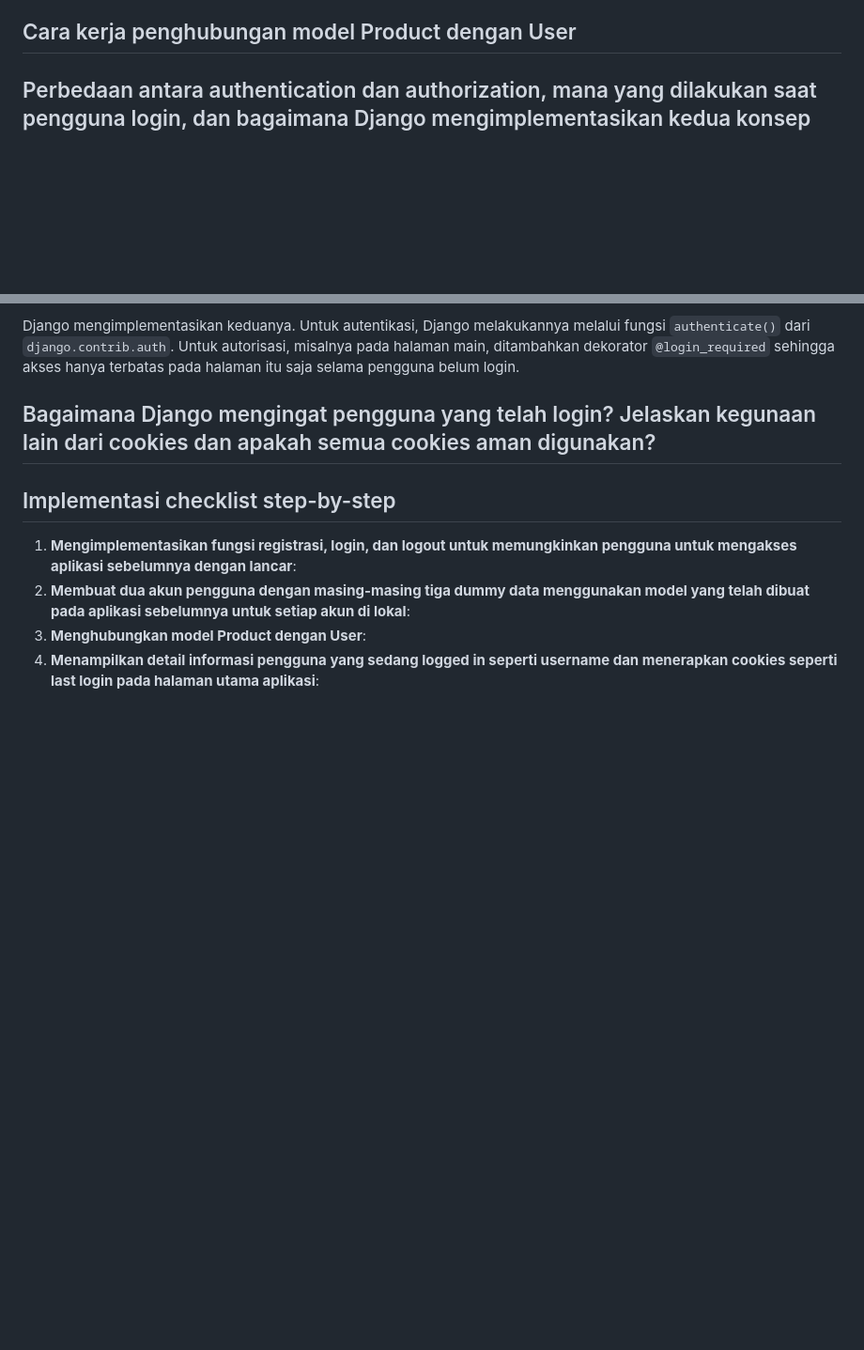
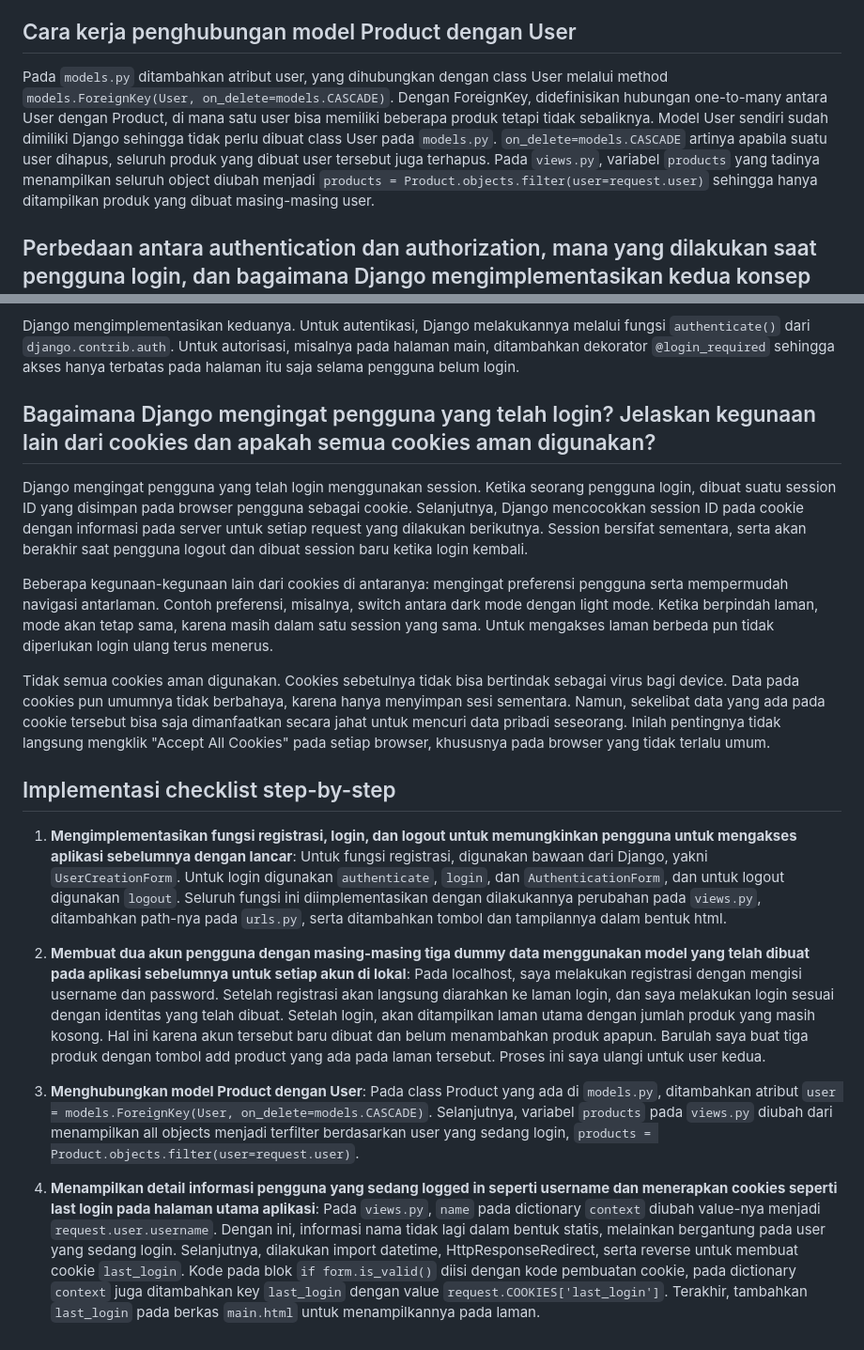
Before and after one commit to halizaarfa/words-of-affirmachine, a Markdown page: README.md, 2 parts joined by grey strips. Shown at 94% size. Rendered like a GitHub page; blank space fills up the shorter version.

Commit message:
Tugas 4: Implementasi Autentikasi, Session, dan Cookies pada Django - Finishing README.md

````diff
--- a/README.md
+++ b/README.md
@@ -73,7 +73,7 @@
 Perbedaan utamanya adalah pada parameter atau argumen. ```HttpResponseRedirect()``` hanya bisa menerima argumen pertama berupa url, sementara pada ```redirect()``` dapat berupa model, view, ataupun url. Fungsi ```redirect()``` sendiri pada dasarnya mengenkapsulasi ```HttpResponseRedirect()```, sehingga dapat dikatakan ```redirect()``` adalah bentuk shortcut yang lebih fleksibel.
 
 ## Cara kerja penghubungan model Product dengan User
-
+Pada ```models.py``` ditambahkan atribut user, yang dihubungkan dengan class User melalui method ```models.ForeignKey(User, on_delete=models.CASCADE)```. Dengan ForeignKey, didefinisikan hubungan one-to-many antara User dengan Product, di mana satu user bisa memiliki beberapa produk tetapi tidak sebaliknya. Model User sendiri sudah dimiliki Django sehingga tidak perlu dibuat class User pada ```models.py```. ```on_delete=models.CASCADE``` artinya apabila suatu user dihapus, seluruh produk yang dibuat user tersebut juga terhapus. Pada ```views.py```, variabel ```products``` yang tadinya menampilkan seluruh object diubah menjadi ```products = Product.objects.filter(user=request.user)``` sehingga hanya ditampilkan produk yang dibuat masing-masing user.
 
 ## Perbedaan antara authentication dan authorization, mana yang dilakukan saat pengguna login, dan bagaimana Django mengimplementasikan kedua konsep tersebut.
 - Authentication: proses memverifikasi identitas pengguna yang login, yakni memastikan bahwa yang login adalah benar sesuai apa yang diisikan pengguna
@@ -82,9 +82,17 @@
 Django mengimplementasikan keduanya. Untuk autentikasi, Django melakukannya melalui fungsi ```authenticate()``` dari ```django.contrib.auth```. Untuk autorisasi, misalnya pada halaman main, ditambahkan dekorator ```@login_required``` sehingga akses hanya terbatas pada halaman itu saja selama pengguna belum login.
 
 ## Bagaimana Django mengingat pengguna yang telah login? Jelaskan kegunaan lain dari cookies dan apakah semua cookies aman digunakan?
+Django mengingat pengguna yang telah login menggunakan session. Ketika seorang pengguna login, dibuat suatu session ID yang disimpan pada browser pengguna sebagai cookie. Selanjutnya, Django mencocokkan session ID pada cookie dengan informasi pada server untuk setiap request yang dilakukan berikutnya. Session bersifat sementara, serta akan berakhir saat pengguna logout dan dibuat session baru ketika login kembali.
+
+Beberapa kegunaan-kegunaan lain dari cookies di antaranya: mengingat preferensi pengguna serta mempermudah navigasi antarlaman. Contoh preferensi, misalnya, switch antara dark mode dengan light mode. Ketika berpindah laman, mode akan tetap sama, karena masih dalam satu session yang sama. Untuk mengakses laman berbeda pun tidak diperlukan login ulang terus menerus.
+
+Tidak semua cookies aman digunakan. Cookies sebetulnya tidak bisa bertindak sebagai virus bagi device. Data pada cookies pun umumnya tidak berbahaya, karena hanya menyimpan sesi sementara. Namun, sekelibat data yang ada pada cookie tersebut bisa saja dimanfaatkan secara jahat untuk mencuri data pribadi seseorang. Inilah pentingnya tidak langsung mengklik "Accept All Cookies" pada setiap browser, khususnya pada browser yang tidak terlalu umum.
 
 ## Implementasi checklist step-by-step
-1. **Mengimplementasikan fungsi registrasi, login, dan logout untuk memungkinkan pengguna untuk mengakses aplikasi sebelumnya dengan lancar**:
-2. **Membuat dua akun pengguna dengan masing-masing tiga dummy data menggunakan model yang telah dibuat pada aplikasi sebelumnya untuk setiap akun di lokal**:
-3. **Menghubungkan model Product dengan User**:
-4. **Menampilkan detail informasi pengguna yang sedang logged in seperti username dan menerapkan cookies seperti last login pada halaman utama aplikasi**:
+1. **Mengimplementasikan fungsi registrasi, login, dan logout untuk memungkinkan pengguna untuk mengakses aplikasi sebelumnya dengan lancar**: Untuk fungsi registrasi, digunakan bawaan dari Django, yakni ```UserCreationForm```. Untuk login digunakan ```authenticate```, ```login```, dan ```AuthenticationForm```, dan untuk logout digunakan ```logout```. Seluruh fungsi ini diimplementasikan dengan dilakukannya perubahan pada ```views.py```, ditambahkan path-nya pada ```urls.py```, serta ditambahkan tombol dan tampilannya dalam bentuk html.
+
+2. **Membuat dua akun pengguna dengan masing-masing tiga dummy data menggunakan model yang telah dibuat pada aplikasi sebelumnya untuk setiap akun di lokal**: Pada localhost, saya melakukan registrasi dengan mengisi username dan password. Setelah registrasi akan langsung diarahkan ke laman login, dan saya melakukan login sesuai dengan identitas yang telah dibuat. Setelah login, akan ditampilkan laman utama dengan jumlah produk yang masih kosong. Hal ini karena akun tersebut baru dibuat dan belum menambahkan produk apapun. Barulah saya buat tiga produk dengan tombol add product yang ada pada laman tersebut. Proses ini saya ulangi untuk user kedua.
+
+3. **Menghubungkan model Product dengan User**: Pada class Product yang ada di ```models.py```, ditambahkan atribut ```user = models.ForeignKey(User, on_delete=models.CASCADE)```. Selanjutnya, variabel ```products``` pada ```views.py``` diubah dari menampilkan all objects menjadi terfilter berdasarkan user yang sedang login, ```products = Product.objects.filter(user=request.user)```.
+
+4. **Menampilkan detail informasi pengguna yang sedang logged in seperti username dan menerapkan cookies seperti last login pada halaman utama aplikasi**: Pada ```views.py```, ```name``` pada dictionary ```context``` diubah value-nya menjadi ```request.user.username```. Dengan ini, informasi nama tidak lagi dalam bentuk statis, melainkan bergantung pada user yang sedang login. Selanjutnya, dilakukan import datetime, HttpResponseRedirect, serta reverse untuk membuat cookie ```last_login```. Kode pada blok ```if form.is_valid()``` diisi dengan kode pembuatan cookie, pada dictionary ```context``` juga ditambahkan key ```last_login``` dengan value ```request.COOKIES['last_login']```. Terakhir, tambahkan ```last_login``` pada berkas ```main.html``` untuk menampilkannya pada laman.
````
